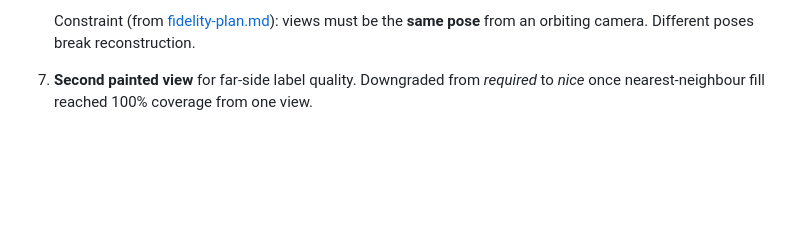
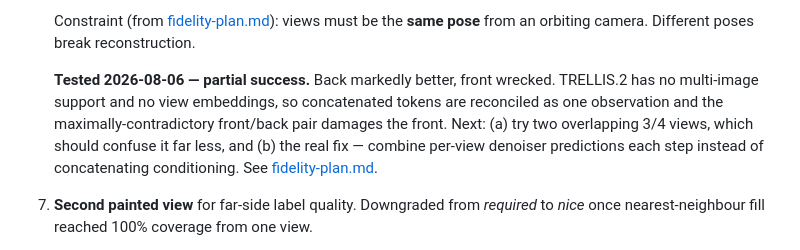
Before and after one commit to Bingeljell/image-to-3dlab, a Markdown page: docs/roadmap.md, the part around the change. Rendered like a GitHub page; blank space fills up the shorter version.

```diff
--- a/docs/roadmap.md
+++ b/docs/roadmap.md
@@ -69,6 +69,14 @@ question 1.
 
    Constraint (from [fidelity-plan.md](fidelity-plan.md)): views must be the **same
    pose** from an orbiting camera. Different poses break reconstruction.
+
+   **Tested 2026-08-06 — partial success.** Back markedly better, front wrecked.
+   TRELLIS.2 has no multi-image support and no view embeddings, so concatenated tokens
+   are reconciled as one observation and the maximally-contradictory front/back pair
+   damages the front. Next: (a) try two overlapping 3/4 views, which should confuse it
+   far less, and (b) the real fix — combine per-view denoiser predictions each step
+   instead of concatenating conditioning. See
+   [fidelity-plan.md](fidelity-plan.md).
 7. **Second painted view** for far-side label quality. Downgraded from *required* to
    *nice* once nearest-neighbour fill reached 100% coverage from one view.
 8. **Face resolution.** Faces are consistently weakest; likely a
```
Also changed, not shown: docs/fidelity-plan.md (+41 -0 lines).
